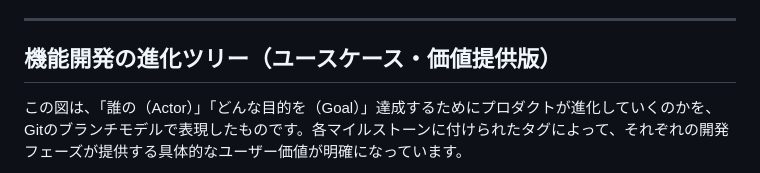
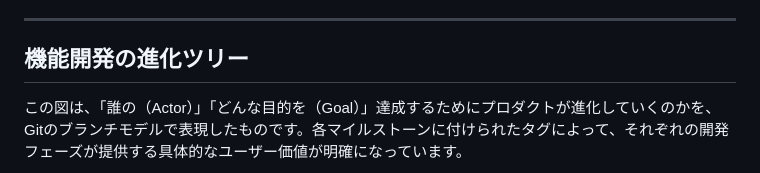
Before and after one commit to isseikz/Puzzroom, a Markdown page: README.md, the part around the change. Rendered like a GitHub page.

Commit message:
README.md の更新

```diff
--- a/README.md
+++ b/README.md
@@ -77,7 +77,7 @@ Atoms → Molecules → Organisms → Templates → Pages
 
 ---
 
-## 機能開発の進化ツリー（ユースケース・価値提供版）
+## 機能開発の進化ツリー
 
 この図は、「誰の（Actor）」「どんな目的を（Goal）」達成するためにプロダクトが進化していくのかを、Gitのブランチモデルで表現したものです。各マイルストーンに付けられたタグによって、それぞれの開発フェーズが提供する具体的なユーザー価値が明確になっています。
 
```
